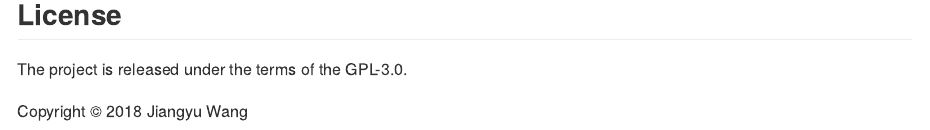
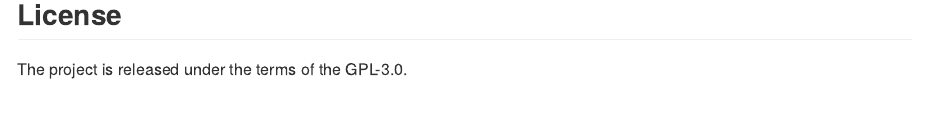
Before and after one commit to jywang2016/rBAS, an R Markdown document (README.Rmd): the page in a window 1100 px wide, from 8050 px down. Rendered offline with R 4.5, knitr and Pandoc, with nearby package versions; some code elsewhere in the file could not run offline.

Commit message:
Update README.Rmd

```diff
--- a/README.Rmd
+++ b/README.Rmd
@@ -148,5 +148,3 @@
 ## License
 
 The project is released under the terms of the GPL-3.0.
-
-Copyright © 2018 Jiangyu Wang
```
